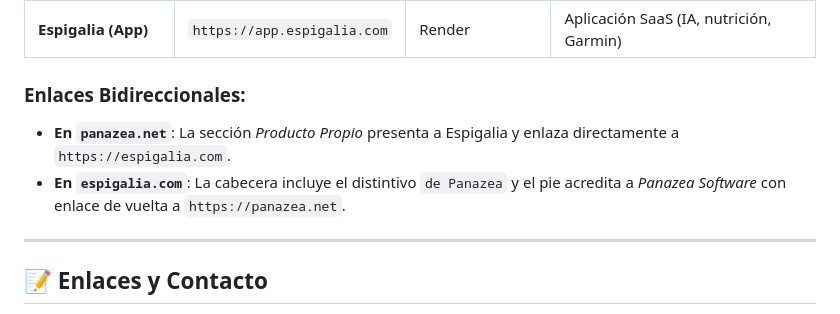
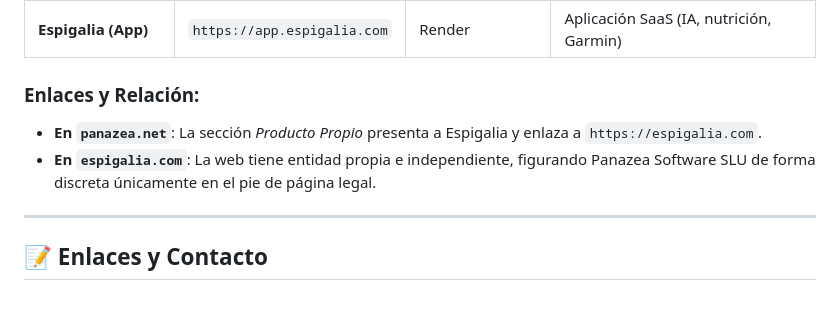
Before and after one commit to RubenRollano/panazea-web, a Markdown page: README.md, the part around the change. Rendered like a GitHub page.

Commit message:
docs: reflejar relacion de respaldo legal con Espigalia

```diff
--- a/README.md
+++ b/README.md
@@ -64,9 +64,9 @@ Panazea Software combina la consultoría enterprise de alto nivel con la creaci
 | **Espigalia (Landing)** | `https://espigalia.com` | Cloudflare Pages | Web comercial pública del producto flagship |
 | **Espigalia (App)** | `https://app.espigalia.com` | Render | Aplicación SaaS (IA, nutrición, Garmin) |
 
-### Enlaces Bidireccionales:
-- **En `panazea.net`**: La sección *Producto Propio* presenta a Espigalia y enlaza directamente a `https://espigalia.com`.
-- **En `espigalia.com`**: La cabecera incluye el distintivo `de Panazea` y el pie acredita a *Panazea Software* con enlace de vuelta a `https://panazea.net`.
+### Enlaces y Relación:
+- **En `panazea.net`**: La sección *Producto Propio* presenta a Espigalia y enlaza a `https://espigalia.com`.
+- **En `espigalia.com`**: La web tiene entidad propia e independiente, figurando Panazea Software SLU de forma discreta únicamente en el pie de página legal.
 
 ---
 
```
